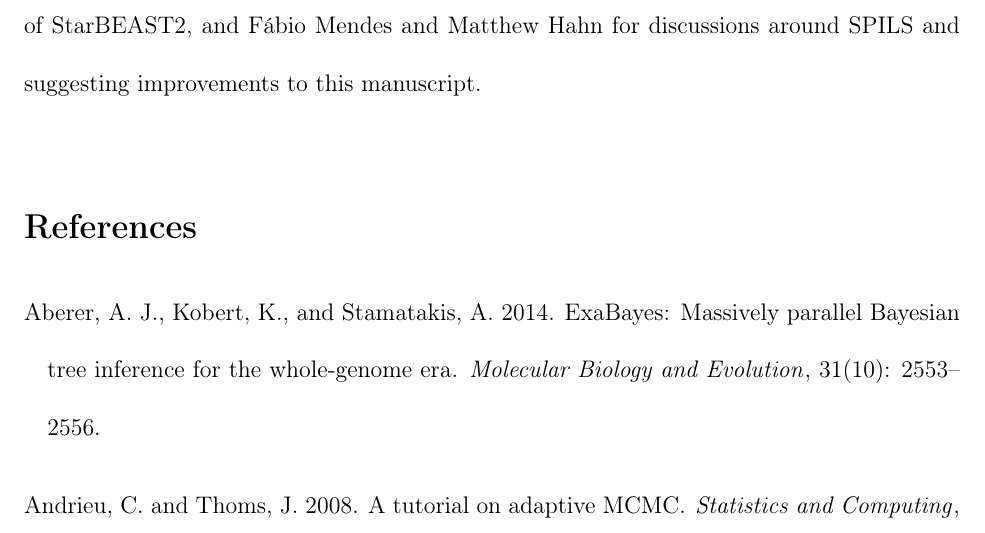
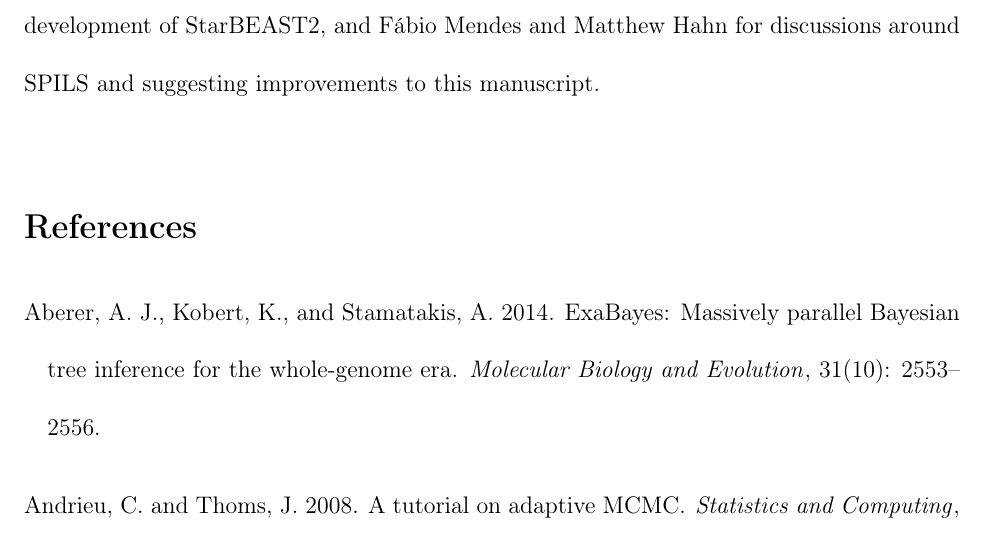
Before and after one commit to genomescale/starbeast2-manuscript, a LaTeX document (starbeast2.tex): part of page 40 of 46, cut so that both start at the same text. Compiled offline with pdfLaTeX.

Commit message:
Forgot lol

```diff
--- a/starbeast2.tex
+++ b/starbeast2.tex
@@ -1037,7 +1037,7 @@ Australian Government. We wish to thank Jason Bragg and Renee Catullo for
 testing StarBEAST2 before its official release, Timothy Vaughan for suggesting
 the addition of a root height changing operator, Joseph Heled for insight into
 the multispecies coalescent, and Graham Jones for input regarding operator
-performance. We also thank Tanja Stadler for hosting H.A.O. during part of the
+performance. We also thank Tanja Stadler for hosting H.A.O. and A.J.D. during part of the
 development of StarBEAST2, and F\'abio Mendes and Matthew Hahn for discussions around
 SPILS and suggesting improvements to this manuscript.
 
```
Also changed, not shown: starbeast2-mbe.tex (+1 -1 lines).
